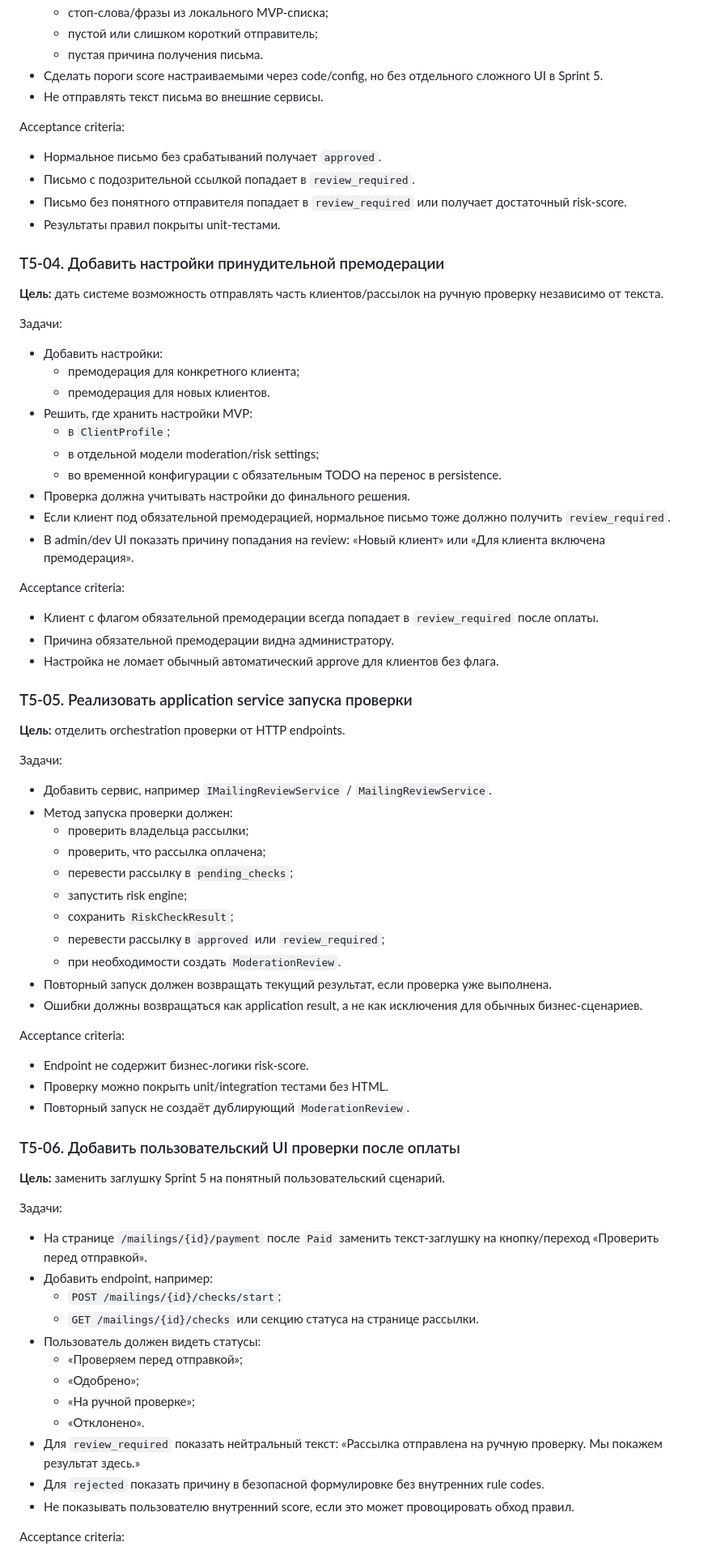
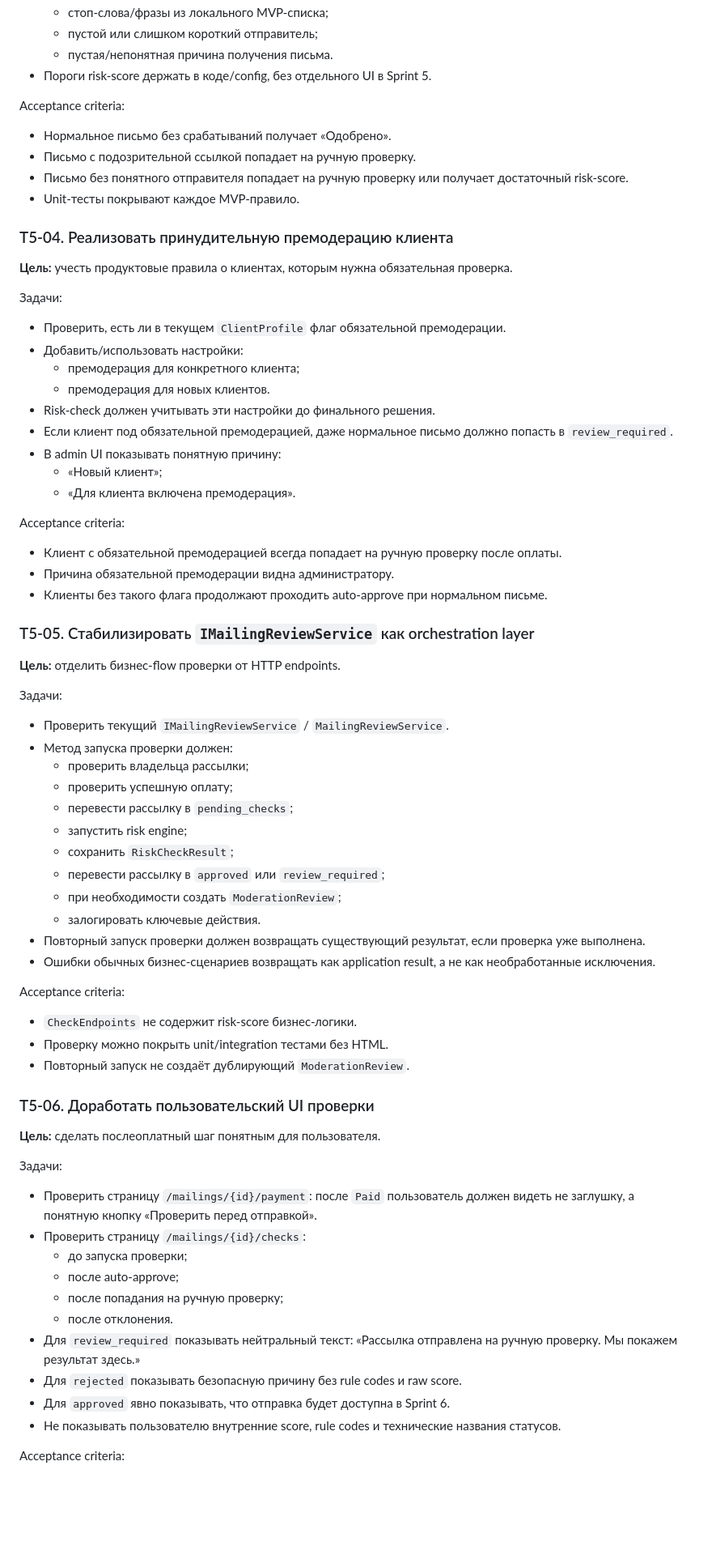
Before and after one commit to den1s1/pismolet, a Markdown page: source/tasks/sprint-5.md, the part around one of its changes. Shown at 81% size. GitHub-like rendering; blank space fills up the shorter version.

Commit message:
[Технарь] Актуализировать задачи Sprint 5 по текущему коду

```diff
--- a/source/tasks/sprint-5.md
+++ b/source/tasks/sprint-5.md
@@ -136,81 +139,78 @@ Acceptance criteria:
   - стоп-слова/фразы из локального MVP-списка;
   - пустой или слишком короткий отправитель;
-  - пустая причина получения письма.
-- Сделать пороги score настраиваемыми через code/config, но без отдельного сложного UI в Sprint 5.
-- Не отправлять текст письма во внешние сервисы.
+  - пустая/непонятная причина получения письма.
+- Пороги risk-score держать в коде/config, без отдельного UI в Sprint 5.
 
 Acceptance criteria:
 
-- Нормальное письмо без срабатываний получает `approved`.
-- Письмо с подозрительной ссылкой попадает в `review_required`.
-- Письмо без понятного отправителя попадает в `review_required` или получает достаточный risk-score.
-- Результаты правил покрыты unit-тестами.
+- Нормальное письмо без срабатываний получает «Одобрено».
+- Письмо с подозрительной ссылкой попадает на ручную проверку.
+- Письмо без понятного отправителя попадает на ручную проверку или получает достаточный risk-score.
+- Unit-тесты покрывают каждое MVP-правило.
 
-### T5-04. Добавить настройки принудительной премодерации
+### T5-04. Реализовать принудительную премодерацию клиента
 
-**Цель:** дать системе возможность отправлять часть клиентов/рассылок на ручную проверку независимо от текста.
+**Цель:** учесть продуктовые правила о клиентах, которым нужна обязательная проверка.
 
 Задачи:
 
-- Добавить настройки:
+- Проверить, есть ли в текущем `ClientProfile` флаг обязательной премодерации.
+- Добавить/использовать настройки:
   - премодерация для конкретного клиента;
   - премодерация для новых клиентов.
-- Решить, где хранить настройки MVP:
-  - в `ClientProfile`;
-  - в отдельной модели moderation/risk settings;
-  - во временной конфигурации с обязательным TODO на перенос в persistence.
-- Проверка должна учитывать настройки до финального решения.
-- Если клиент под обязательной премодерацией, нормальное письмо тоже должно получить `review_required`.
-- В admin/dev UI показать причину попадания на review: «Новый клиент» или «Для клиента включена премодерация».
+- Risk-check должен учитывать эти настройки до финального решения.
+- Если клиент под обязательной премодерацией, даже нормальное письмо должно попасть в `review_required`.
+- В admin UI показывать понятную причину:
+  - «Новый клиент»;
+  - «Для клиента включена премодерация».
 
 Acceptance criteria:
 
-- Клиент с флагом обязательной премодерации всегда попадает в `review_required` после оплаты.
+- Клиент с обязательной премодерацией всегда попадает на ручную проверку после оплаты.
 - Причина обязательной премодерации видна администратору.
-- Настройка не ломает обычный автоматический approve для клиентов без флага.
+- Клиенты без такого флага продолжают проходить auto-approve при нормальном письме.
 
-### T5-05. Реализовать application service запуска проверки
+### T5-05. Стабилизировать `IMailingReviewService` как orchestration layer
 
-**Цель:** отделить orchestration проверки от HTTP endpoints.
+**Цель:** отделить бизнес-flow проверки от HTTP endpoints.
 
 Задачи:
 
-- Добавить сервис, например `IMailingReviewService` / `MailingReviewService`.
+- Проверить текущий `IMailingReviewService` / `MailingReviewService`.
 - Метод запуска проверки должен:
   - проверить владельца рассылки;
-  - проверить, что рассылка оплачена;
+  - проверить успешную оплату;
   - перевести рассылку в `pending_checks`;
   - запустить risk engine;
   - сохранить `RiskCheckResult`;
   - перевести рассылку в `approved` или `review_required`;
-  - при необходимости создать `ModerationReview`.
-- Повторный запуск должен возвращать текущий результат, если проверка уже выполнена.
-- Ошибки должны возвращаться как application result, а не как исключения для обычных бизнес-сценариев.
+  - при необходимости создать `ModerationReview`;
+  - залогировать ключевые действия.
+- Повторный запуск проверки должен возвращать существующий результат, если проверка уже выполнена.
+- Ошибки обычных бизнес-сценариев возвращать как application result, а не как необработанные исключения.
 
 Acceptance criteria:
 
-- Endpoint не содержит бизнес-логики risk-score.
+- `CheckEndpoints` не содержит risk-score бизнес-логики.
 - Проверку можно покрыть unit/integration тестами без HTML.
 - Повторный запуск не создаёт дублирующий `ModerationReview`.
 
-### T5-06. Добавить пользовательский UI проверки после оплаты
+### T5-06. Доработать пользовательский UI проверки
 
-**Цель:** заменить заглушку Sprint 5 на понятный пользовательский сценарий.
+**Цель:** сделать послеоплатный шаг понятным для пользователя.
 
 Задачи:
 
-- На странице `/mailings/{id}/payment` после `Paid` заменить текст-заглушку на кнопку/переход «Проверить перед отправкой».
-- Добавить endpoint, например:
-  - `POST /mailings/{id}/checks/start`;
-  - `GET /mailings/{id}/checks` или секцию статуса на странице рассылки.
-- Пользователь должен видеть статусы:
-  - «Проверяем перед отправкой»;
-  - «Одобрено»;
-  - «На ручной проверке»;
-  - «Отклонено».
-- Для `review_required` показать нейтральный текст: «Рассылка отправлена на ручную проверку. Мы покажем результат здесь.»
-- Для `rejected` показать причину в безопасной формулировке без внутренних rule codes.
-- Не показывать пользователю внутренний score, если это может провоцировать обход правил.
+- Проверить страницу `/mailings/{id}/payment`: после `Paid` пользователь должен видеть не заглушку, а понятную кнопку «Проверить перед отправкой».
+- Проверить страницу `/mailings/{id}/checks`:
+  - до запуска проверки;
+  - после auto-approve;
+  - после попадания на ручную проверку;
+  - после отклонения.
+- Для `review_required` показывать нейтральный текст: «Рассылка отправлена на ручную проверку. Мы покажем результат здесь.»
+- Для `rejected` показывать безопасную причину без rule codes и raw score.
+- Для `approved` явно показывать, что отправка будет доступна в Sprint 6.
+- Не показывать пользователю внутренние score, rule codes и технические названия статусов.
 
 Acceptance criteria:
 
```
Also changed, not shown: other parts of source/tasks/sprint-5.md (+127 -111 lines).
